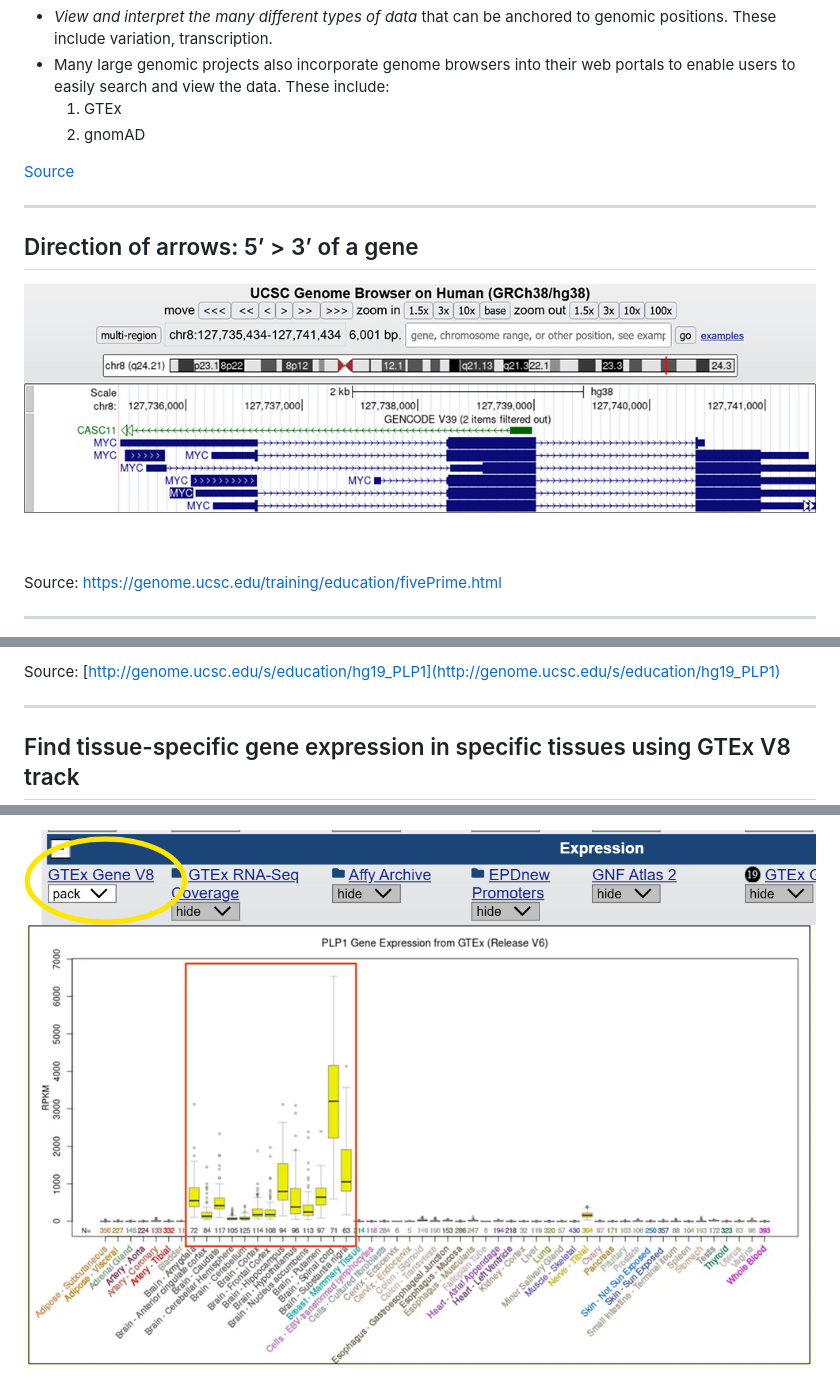
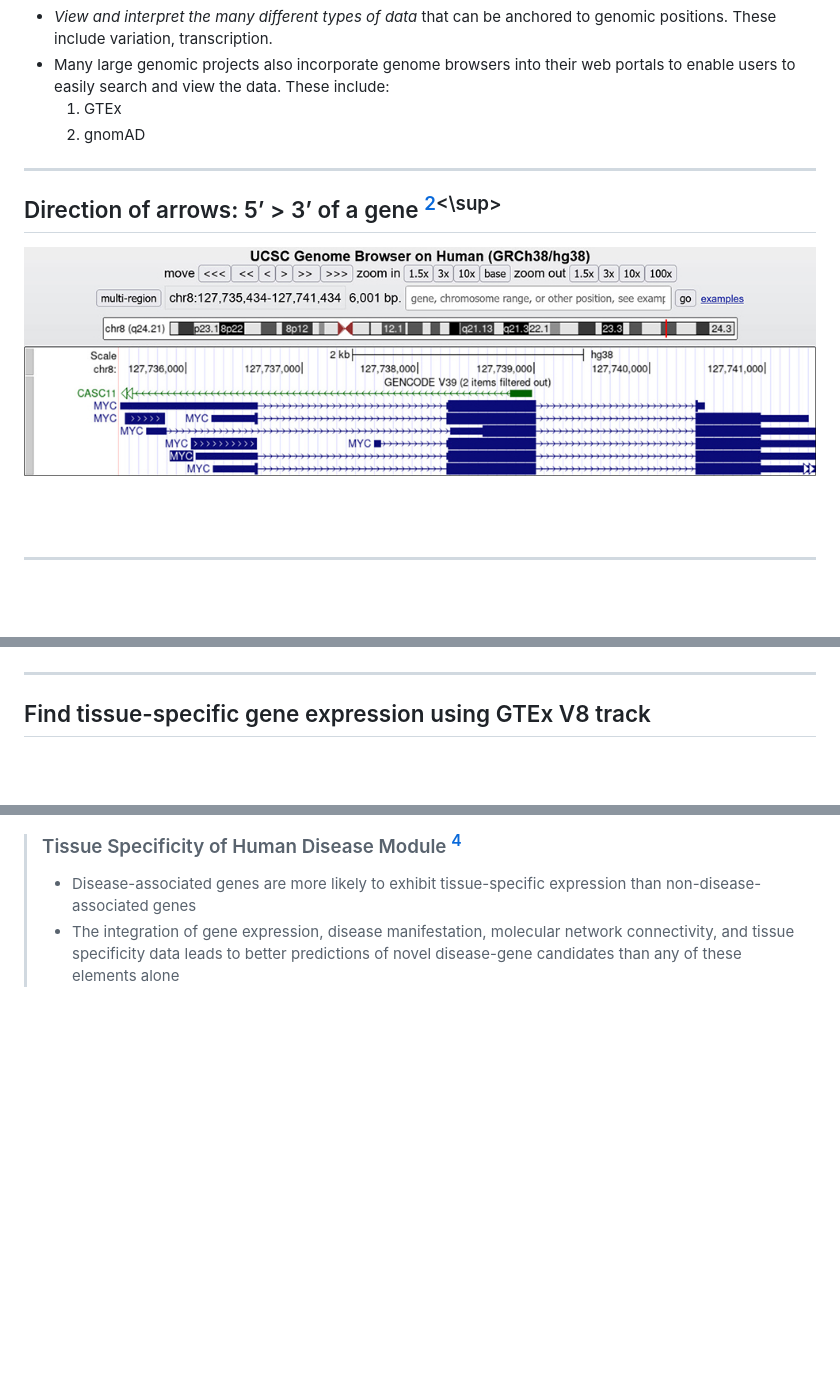
Before and after one commit to alicewchen/BINF5505_slides, a Markdown page: docs/assignment_1/assignment_1.md, 3 parts joined by grey strips. Rendered like a GitHub page; blank space fills up the shorter version.

Commit message:
added references; split Gtex slides into two

```diff
--- a/docs/assignment_1/assignment_1.md
+++ b/docs/assignment_1/assignment_1.md
@@ -47,18 +47,17 @@ They *differ from ordinary biological databases* in that they display data in a
     1. GTEx
     2. gnomAD
 
-[Source](https://www.youtube.com/watch?v=s3JkAEAhkt8)
+[1]:https://www.youtube.com/watch?v=s3JkAEAhkt8
 
 ---
 
-## Direction of arrows: 5’ > 3’ of a gene
-
-![image alt ><](../../img/assignment_1/image.png)
+## Direction of arrows: 5’ > 3’ of a gene <sup>[2]<\sup>
+![image](../../img/assignment_1/image.png)
 
 <br>
 <br>
 
-Source: https://genome.ucsc.edu/training/education/fivePrime.html
+[2]: https://genome.ucsc.edu/training/education/fivePrime.html
 
 ---
 
@@ -93,7 +92,7 @@ Different variants of PLP1 are associated with different disease states
 
-Source: [http://genome.ucsc.edu/s/education/hg19_PLP1](http://genome.ucsc.edu/s/education/hg19_PLP1)
+[3]: http://genome.ucsc.edu/s/education/hg19_PLP1
 
 ---
 
-## Find tissue-specific gene expression in specific tissues using GTEx V8 track
+## Find tissue-specific gene expression using GTEx V8 track
 
@@ -102,4 +100,5 @@ Source: [http://genome.ucsc.edu/s/education/hg19_PLP1](http://genome.ucsc.edu/s/
 
-![image alt ><](../../img/assignment_1/image%205.png)
-![image alt ><](../../img/assignment_1/image%206.png)
+> ### Tissue Specificity of Human Disease Module <sup>[4]</sup>
+> - Disease-associated genes are more likely to exhibit tissue-specific expression than non-disease-associated genes
+> - The integration of gene expression, disease manifestation, molecular network connectivity, and tissue specificity data leads to better predictions of novel disease-gene candidates than any of these elements alone
 
```
Also changed, not shown: other parts of docs/assignment_1/assignment_1.md (+31 -27 lines).
